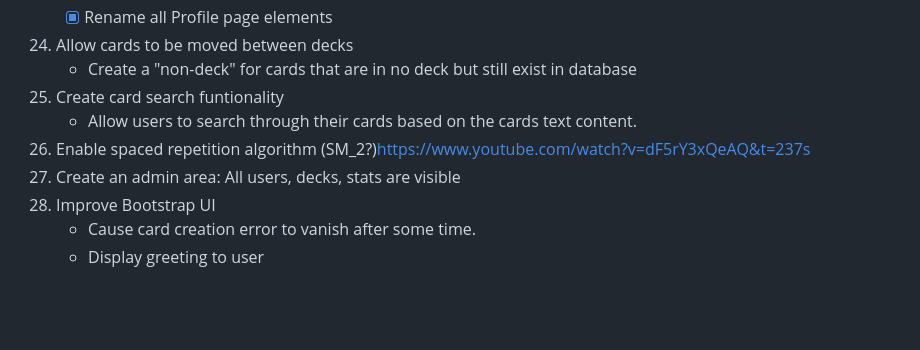
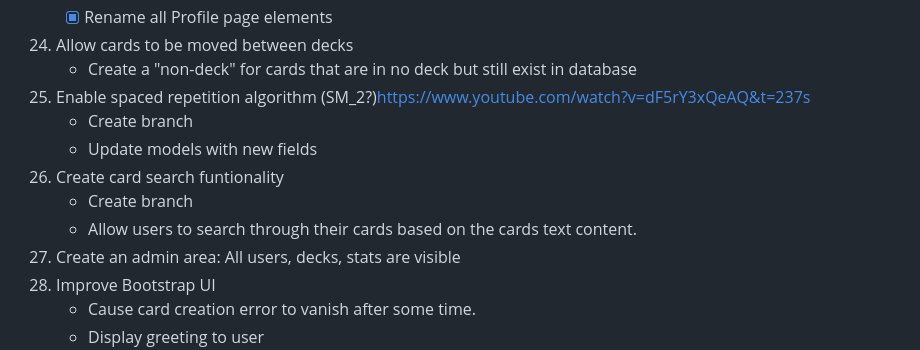
Before and after one commit to hinsoned/Active_Recall_Pro, a Markdown page: README.md, the part around the change. GitHub-like rendering; blank space fills up the shorter version.

```diff
--- a/README.md
+++ b/README.md
@@ -139,9 +139,12 @@ Note that this code was HEAVILY commented as I am using it as a learning tool an
     - [x] Rename all Profile page elements
 23. Allow cards to be moved between decks
     - Create a "non-deck" for cards that are in no deck but still exist in database
-24. Create card search funtionality
+24. Enable spaced repetition algorithm (SM_2?)https://www.youtube.com/watch?v=dF5rY3xQeAQ&t=237s
+    - Create branch
+    - Update models with new fields
+25. Create card search funtionality
+    - Create branch
     - Allow users to search through their cards based on the cards text content.
-25. Enable spaced repetition algorithm (SM_2?)https://www.youtube.com/watch?v=dF5rY3xQeAQ&t=237s
 26. Create an admin area: All users, decks, stats are visible
 27. Improve Bootstrap UI
     - Cause card creation error to vanish after some time.
```
